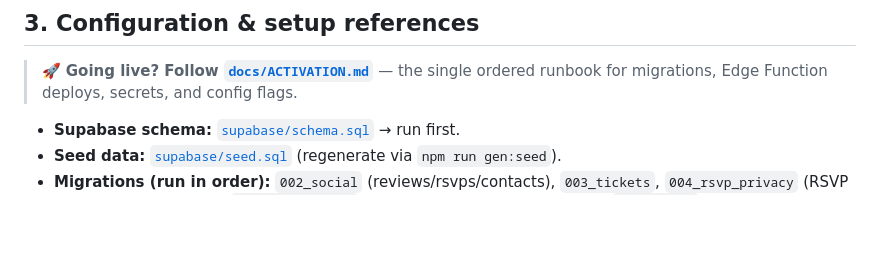
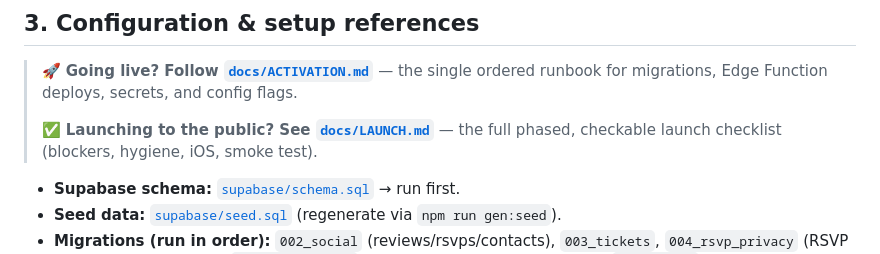
Before and after one commit to cryptohus/we-litt, a Markdown page: docs/PROJECT.md, the part around the change. GitHub-like rendering; blank space fills up the shorter version.

```diff
--- a/docs/PROJECT.md
+++ b/docs/PROJECT.md
@@ -47,6 +47,8 @@ backend.
 ## 3. Configuration & setup references
 
 > 🚀 **Going live? Follow [`docs/ACTIVATION.md`](ACTIVATION.md)** — the single ordered runbook for migrations, Edge Function deploys, secrets, and config flags.
+>
+> ✅ **Launching to the public? See [`docs/LAUNCH.md`](LAUNCH.md)** — the full phased, checkable launch checklist (blockers, hygiene, iOS, smoke test).
 
 
 - **Supabase schema:** [`supabase/schema.sql`](../supabase/schema.sql) → run first.
```
Also changed, not shown: docs/LAUNCH.md (added, +132 -0 lines).
